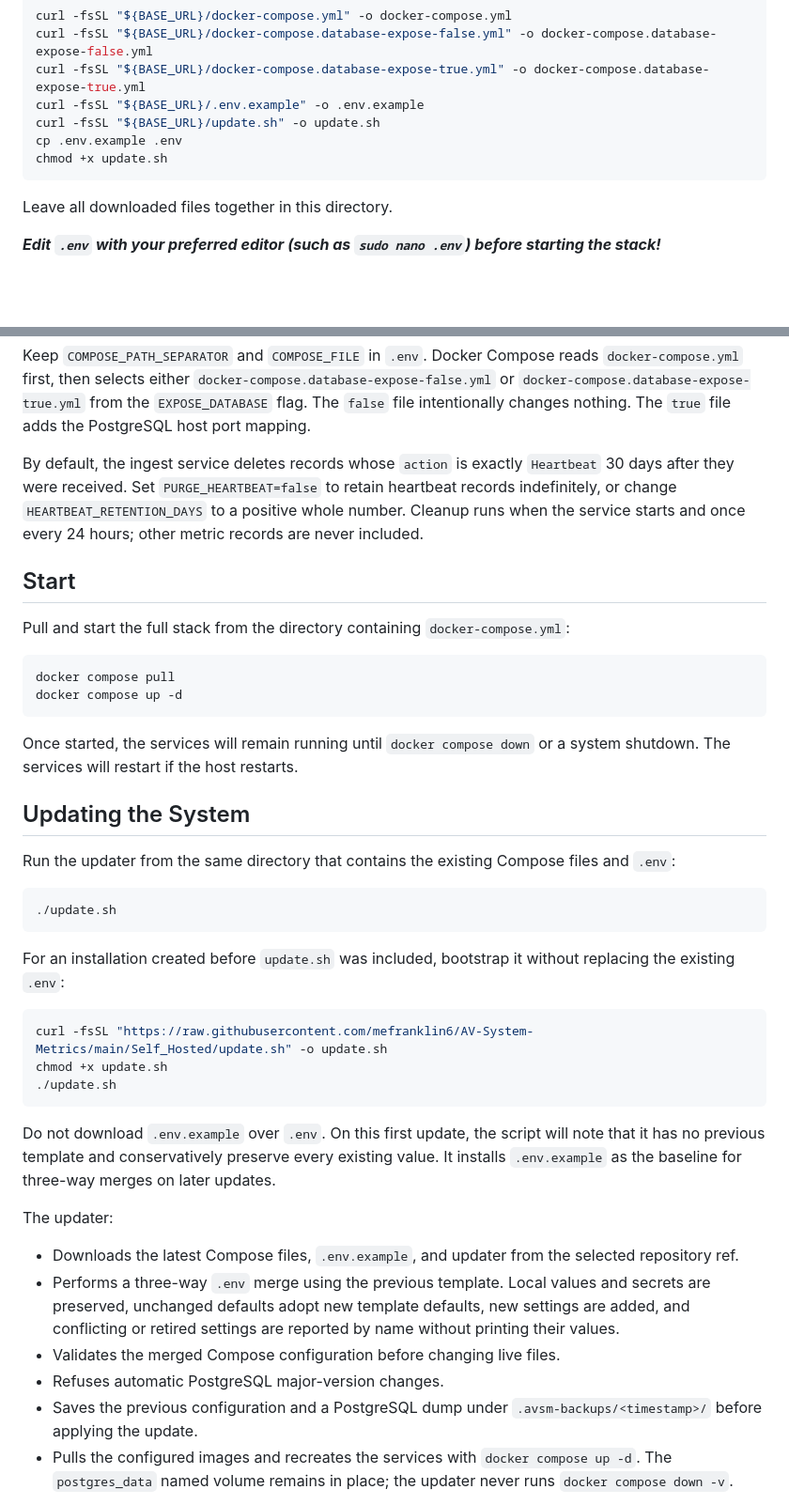
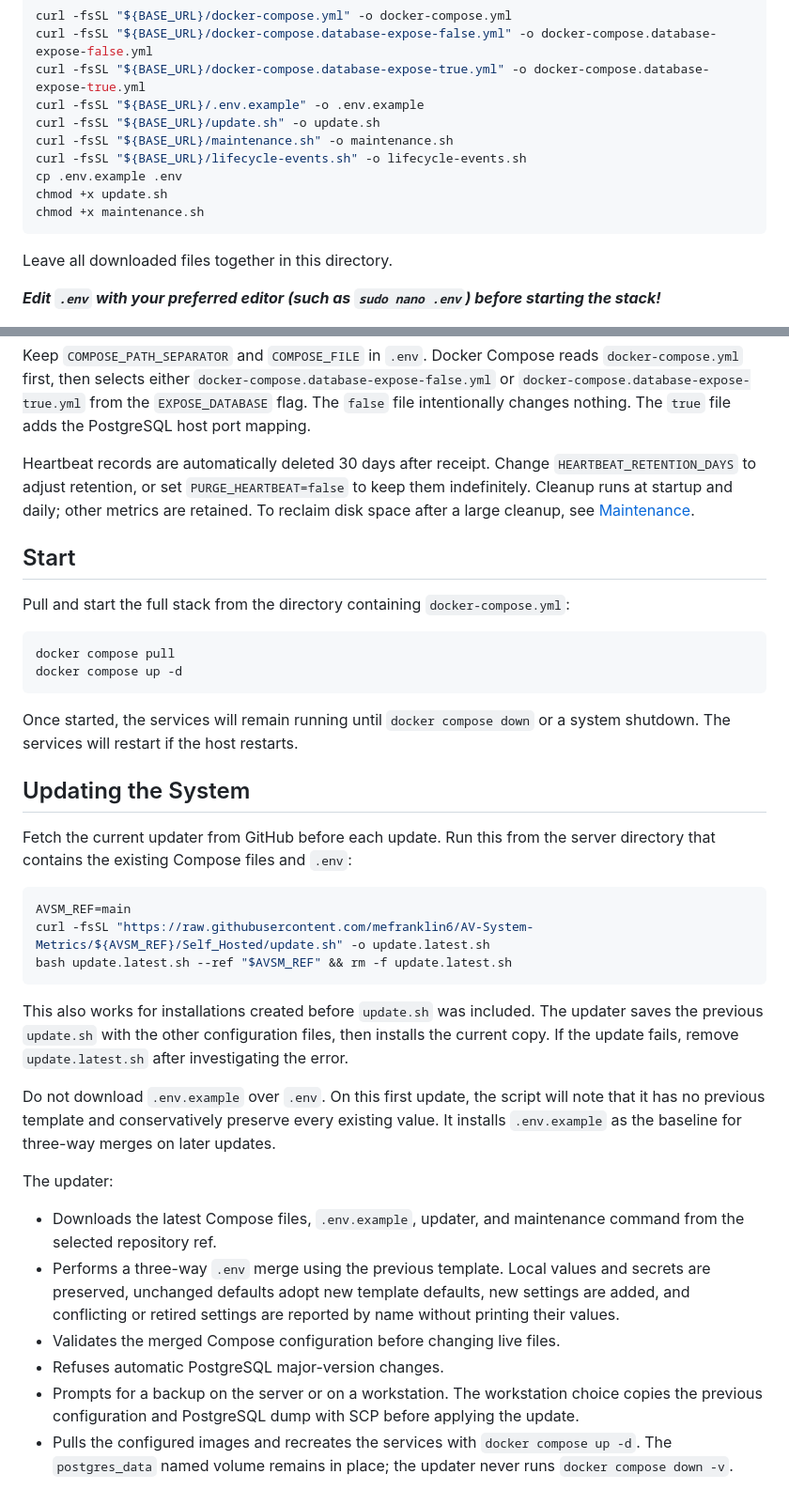
Before and after one commit to mefranklin6/AV-System-Metrics, a Markdown page: Self_Hosted/README.md, 2 parts joined by grey strips. Shown: that part at 94% size. Drawn GitHub-style; blank space fills up the shorter version.

````diff
--- a/Self_Hosted/README.md
+++ b/Self_Hosted/README.md
@@ -53,8 +55,11 @@ curl -fsSL "${BASE_URL}/docker-compose.database-expose-false.yml" -o docker-comp
 curl -fsSL "${BASE_URL}/docker-compose.database-expose-true.yml" -o docker-compose.database-expose-true.yml
 curl -fsSL "${BASE_URL}/.env.example" -o .env.example
 curl -fsSL "${BASE_URL}/update.sh" -o update.sh
+curl -fsSL "${BASE_URL}/maintenance.sh" -o maintenance.sh
+curl -fsSL "${BASE_URL}/lifecycle-events.sh" -o lifecycle-events.sh
 cp .env.example .env
 chmod +x update.sh
+chmod +x maintenance.sh
 ```
 
 Leave all downloaded files together in this directory.
@@ -83,7 +88,7 @@ The stack refuses to start if `BEARER_TOKEN` is still `change-me-long-random-tok
 
 Keep `COMPOSE_PATH_SEPARATOR` and `COMPOSE_FILE` in `.env`. Docker Compose reads `docker-compose.yml` first, then selects either `docker-compose.database-expose-false.yml` or `docker-compose.database-expose-true.yml` from the `EXPOSE_DATABASE` flag. The `false` file intentionally changes nothing. The `true` file adds the PostgreSQL host port mapping.
 
-By default, the ingest service deletes records whose `action` is exactly `Heartbeat` 30 days after they were received. Set `PURGE_HEARTBEAT=false` to retain heartbeat records indefinitely, or change `HEARTBEAT_RETENTION_DAYS` to a positive whole number. Cleanup runs when the service starts and once every 24 hours; other metric records are never included.
+Heartbeat records are automatically deleted 30 days after receipt. Change `HEARTBEAT_RETENTION_DAYS` to adjust retention, or set `PURGE_HEARTBEAT=false` to keep them indefinitely. Cleanup runs at startup and daily; other metrics are retained. To reclaim disk space after a large cleanup, see [Maintenance](#maintenance).
 
 ## Start
 
@@ -98,29 +103,25 @@ Once started, the services will remain running until `docker compose down` or a
 
 ## Updating the System
 
-Run the updater from the same directory that contains the existing Compose files and `.env`:
+Fetch the current updater from GitHub before each update. Run this from the server directory that contains the existing Compose files and `.env`:
 
 ```sh
-./update.sh
+AVSM_REF=main
+curl -fsSL "https://raw.githubusercontent.com/mefranklin6/AV-System-Metrics/${AVSM_REF}/Self_Hosted/update.sh" -o update.latest.sh
+bash update.latest.sh --ref "$AVSM_REF" && rm -f update.latest.sh
 ```
 
-For an installation created before `update.sh` was included, bootstrap it without replacing the existing `.env`:
-
-```sh
-curl -fsSL "https://raw.githubusercontent.com/mefranklin6/AV-System-Metrics/main/Self_Hosted/update.sh" -o update.sh
-chmod +x update.sh
-./update.sh
-```
+This also works for installations created before `update.sh` was included. The updater saves the previous `update.sh` with the other configuration files, then installs the current copy. If the update fails, remove `update.latest.sh` after investigating the error.
 
 Do not download `.env.example` over `.env`. On this first update, the script will note that it has no previous template and conservatively preserve every existing value. It installs `.env.example` as the baseline for three-way merges on later updates.
 
 The updater:
 
-- Downloads the latest Compose files, `.env.example`, and updater from the selected repository ref.
+- Downloads the latest Compose files, `.env.example`, updater, and maintenance command from the selected repository ref.
 - Performs a three-way `.env` merge using the previous template. Local values and secrets are preserved, unchanged defaults adopt new template defaults, new settings are added, and conflicting or retired settings are reported by name without printing their values.
 - Validates the merged Compose configuration before changing live files.
 - Refuses automatic PostgreSQL major-version changes.
-- Saves the previous configuration and a PostgreSQL dump under `.avsm-backups/<timestamp>/` before applying the update.
+- Prompts for a backup on the server or on a workstation. The workstation choice copies the previous configuration and PostgreSQL dump with SCP before applying the update.
 - Pulls the configured images and recreates the services with `docker compose up -d`. The `postgres_data` named volume remains in place; the updater never runs `docker compose down -v`.
 
 Preview and validate an update without changing files, backing up the database, or restarting containers:
````
Also changed, not shown: other parts of Self_Hosted/README.md (+32 -0 lines).
